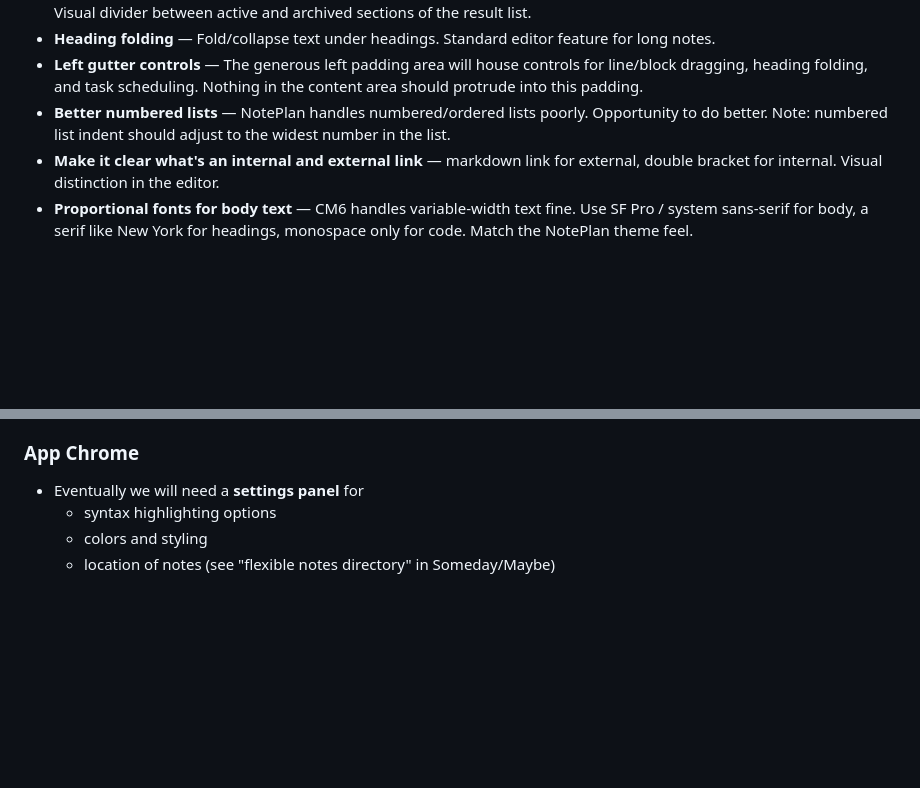
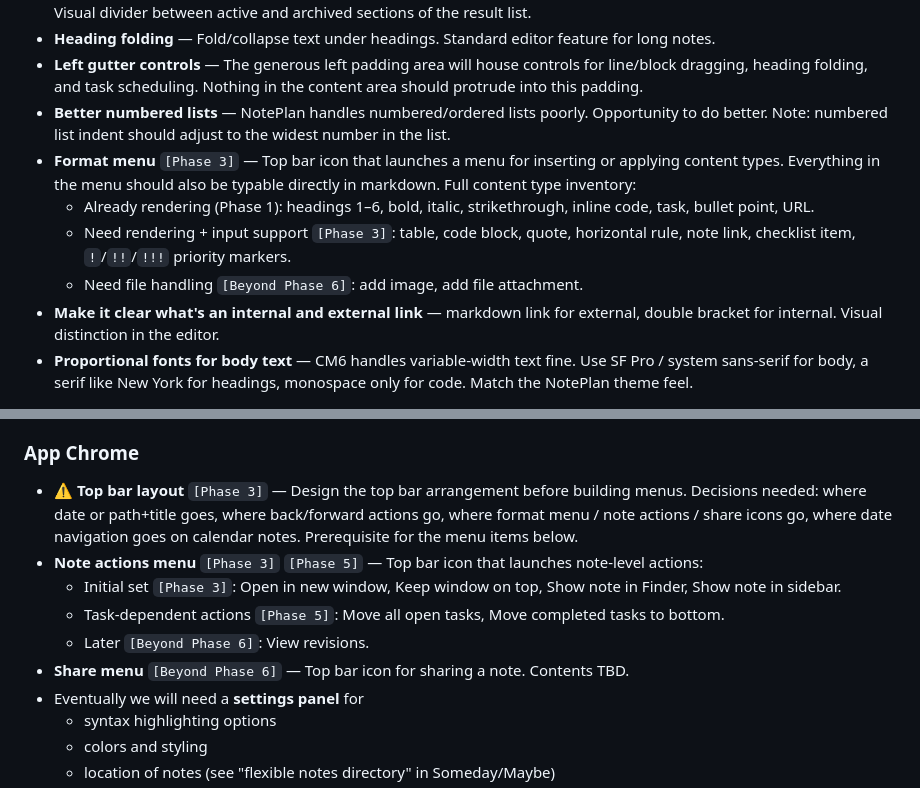
Before and after one commit to jplummer/daymark, a Markdown page: planning/IDEAS.md, 2 parts joined by grey strips. Rendered like a GitHub page; blank space fills up the shorter version.

Commit message:
Document format menu, note actions, share menu, and top bar layout requirements
New IDEAS.md items with phase tags: format menu with content type
inventory, note actions menu, share menu, top bar layout design.
Cross-references added to PLAN.md phases 3, 5, and beyond so these
don't get forgotten when we reach each phase.

Co-authored-by: Cursor <cursoragent@cursor.com>

```diff
--- a/planning/IDEAS.md
+++ b/planning/IDEAS.md
@@ -11,6 +11,10 @@ Ordered roughly by functional priority. Items marked ⚠️ require significant
 - **Heading folding** — Fold/collapse text under headings. Standard editor feature for long notes.
 - **Left gutter controls** — The generous left padding area will house controls for line/block dragging, heading folding, and task scheduling. Nothing in the content area should protrude into this padding.
 - **Better numbered lists** — NotePlan handles numbered/ordered lists poorly. Opportunity to do better. Note: numbered list indent should adjust to the widest number in the list.
+- **Format menu** `[Phase 3]` — Top bar icon that launches a menu for inserting or applying content types. Everything in the menu should also be typable directly in markdown. Full content type inventory:
+    - Already rendering (Phase 1): headings 1–6, bold, italic, strikethrough, inline code, task, bullet point, URL.
+    - Need rendering + input support `[Phase 3]`: table, code block, quote, horizontal rule, note link, checklist item, `!`/`!!`/`!!!` priority markers.
+    - Need file handling `[Beyond Phase 6]`: add image, add file attachment.
 - **Make it clear what's an internal and external link** — markdown link for external, double bracket for internal. Visual distinction in the editor.
 - **Proportional fonts for body text** — CM6 handles variable-width text fine. Use SF Pro / system sans-serif for body, a serif like New York for headings, monospace only for code. Match the NotePlan theme feel.
 
@@ -34,6 +38,12 @@ Ordered roughly by functional priority. Items marked ⚠️ require significant
 
 ### App Chrome
 
+- ⚠️ **Top bar layout** `[Phase 3]` — Design the top bar arrangement before building menus. Decisions needed: where date or path+title goes, where back/forward actions go, where format menu / note actions / share icons go, where date navigation goes on calendar notes. Prerequisite for the menu items below.
+- **Note actions menu** `[Phase 3]` `[Phase 5]` — Top bar icon that launches note-level actions:
+    - Initial set `[Phase 3]`: Open in new window, Keep window on top, Show note in Finder, Show note in sidebar.
+    - Task-dependent actions `[Phase 5]`: Move all open tasks, Move completed tasks to bottom.
+    - Later `[Beyond Phase 6]`: View revisions.
+- **Share menu** `[Beyond Phase 6]` — Top bar icon for sharing a note. Contents TBD.
 - Eventually we will need a **settings panel** for
     - syntax highlighting options
     - colors and styling
```
Also changed, not shown: planning/PLAN.md (+6 -0 lines).
